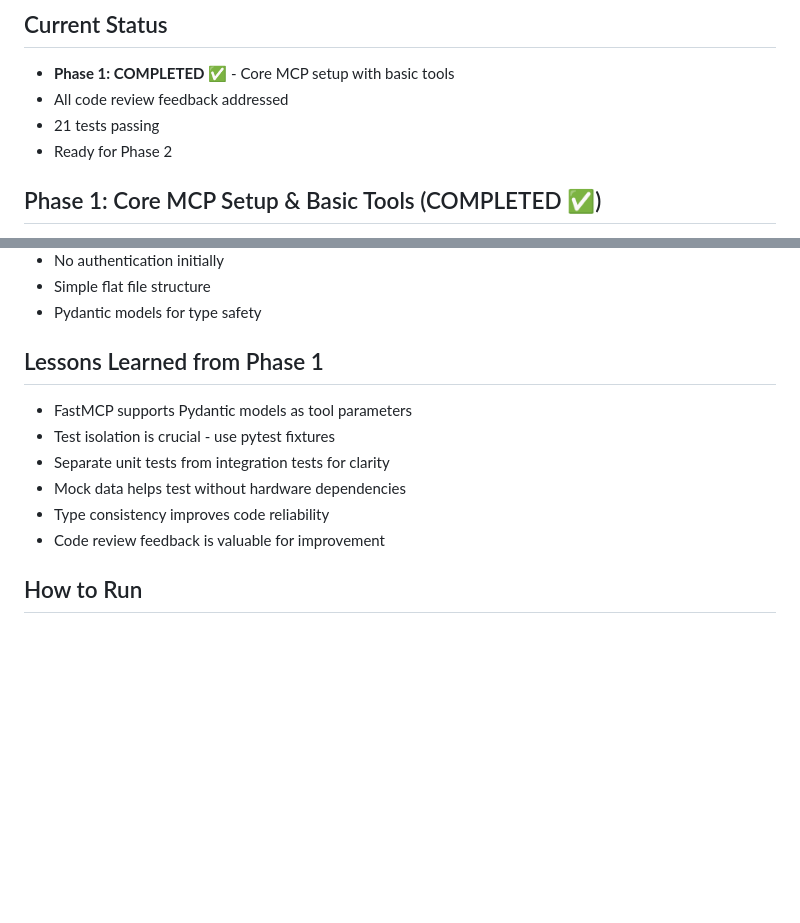
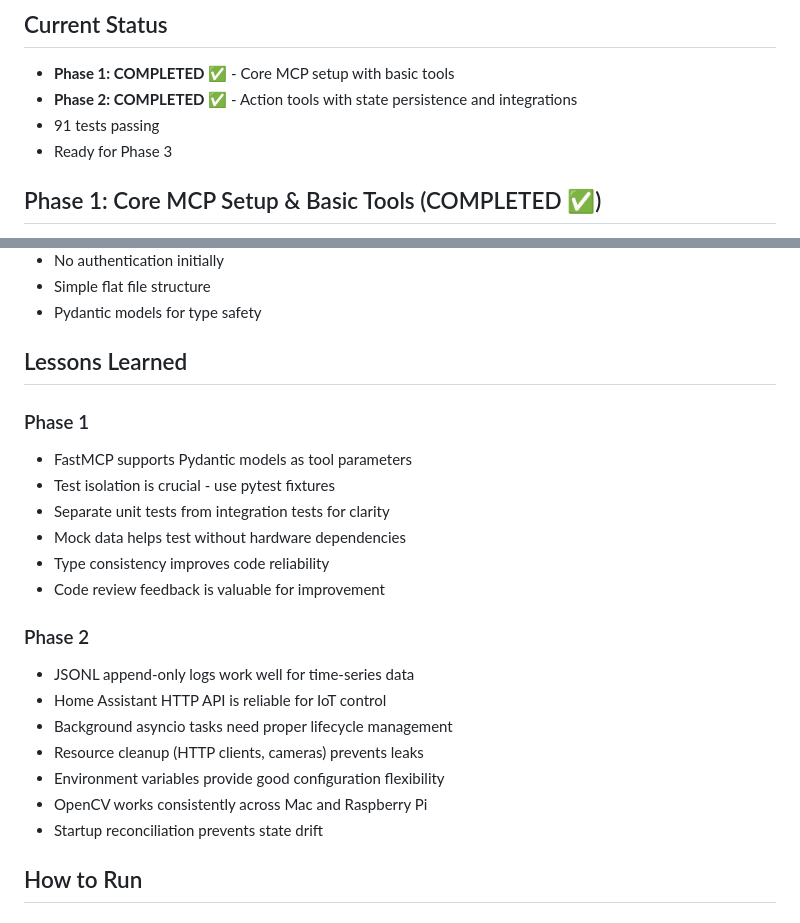
Before and after one commit to mnbf9rca/claude-code-the-gardener, a Markdown page: app/implementation_plan.md, 2 parts joined by grey strips. Drawn GitHub-style; blank space fills up the shorter version.

```diff
--- a/app/implementation_plan.md
+++ b/app/implementation_plan.md
@@ -2,9 +2,9 @@
 
 ## Current Status
 - **Phase 1: COMPLETED ✅** - Core MCP setup with basic tools
-- All code review feedback addressed
-- 21 tests passing
-- Ready for Phase 2
+- **Phase 2: COMPLETED ✅** - Action tools with state persistence and integrations
+- 91 tests passing
+- Ready for Phase 3
 
 ## Phase 1: Core MCP Setup & Basic Tools (COMPLETED ✅)
 - [x] Install FastMCP and dependencies in pyproject.toml
@@ -57,13 +75,24 @@
 - Simple flat file structure
 - Pydantic models for type safety
 
-## Lessons Learned from Phase 1
+## Lessons Learned
+
+### Phase 1
 - FastMCP supports Pydantic models as tool parameters
 - Test isolation is crucial - use pytest fixtures
 - Separate unit tests from integration tests for clarity
 - Mock data helps test without hardware dependencies
 - Type consistency improves code reliability
 - Code review feedback is valuable for improvement
+
+### Phase 2
+- JSONL append-only logs work well for time-series data
+- Home Assistant HTTP API is reliable for IoT control
+- Background asyncio tasks need proper lifecycle management
+- Resource cleanup (HTTP clients, cameras) prevents leaks
+- Environment variables provide good configuration flexibility
+- OpenCV works consistently across Mac and Raspberry Pi
+- Startup reconciliation prevents state drift
 
 ## How to Run
 
```
Also changed, not shown: other parts of app/implementation_plan.md (+58 -16 lines).
